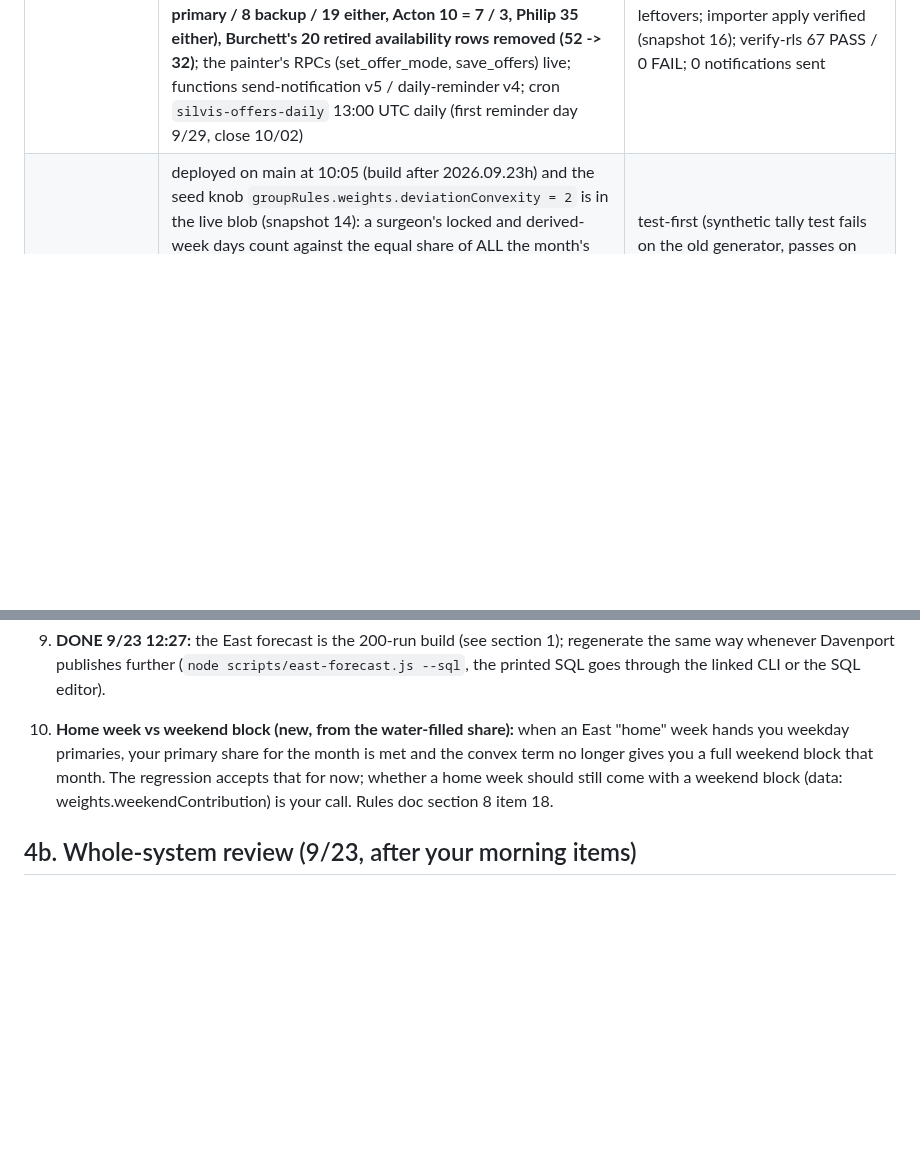
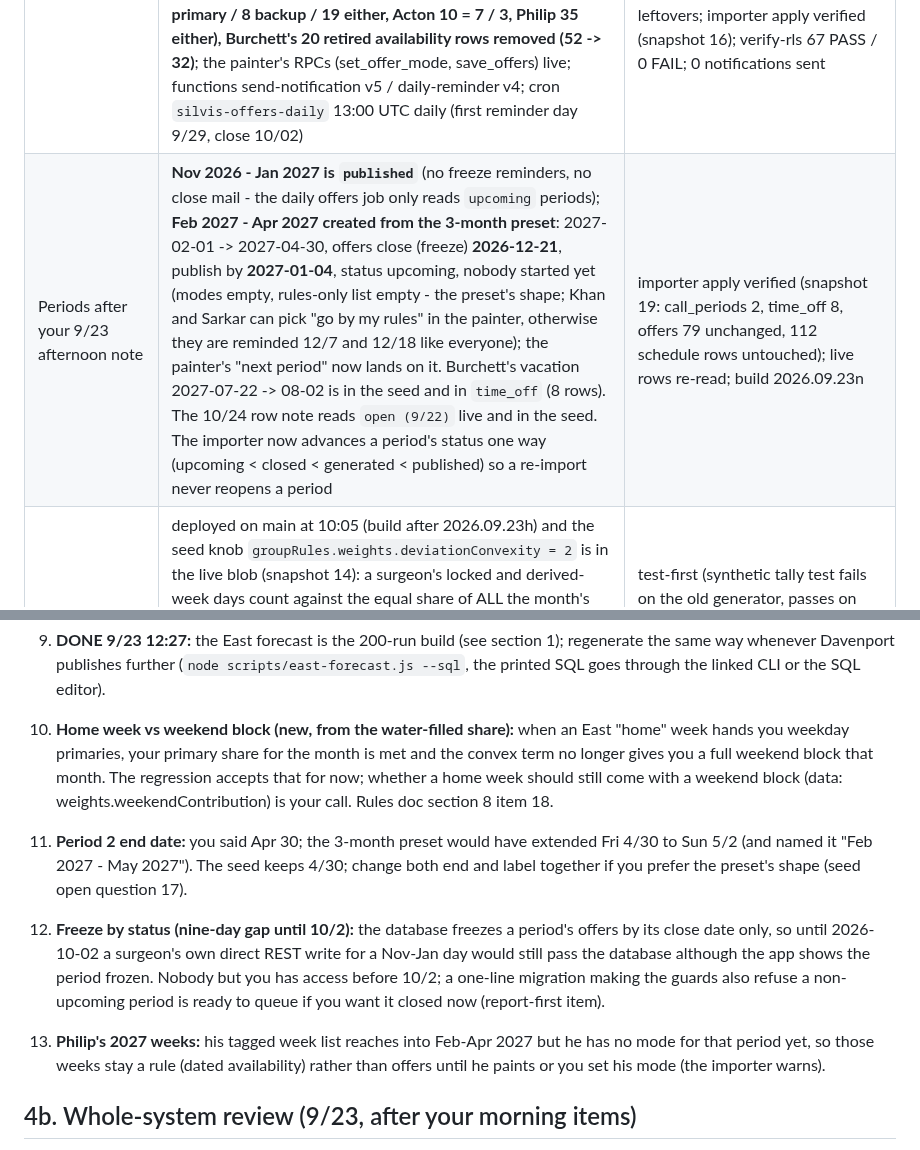
Before and after one commit to fkhan628/Silvis-Call-Schedule, a Markdown page: docs/STATUS-2026-09-23.md, 2 parts joined by grey strips. Drawn GitHub-style; blank space fills up the shorter version.

Commit message:
docs: status report - the two periods, Burchett 2027 vacation, the 10/24 note, three new decision notes
Co-Authored-By: Claude Fable 5.1 <noreply@anthropic.com>

```diff
--- a/docs/STATUS-2026-09-23.md
+++ b/docs/STATUS-2026-09-23.md
@@ -20,6 +20,7 @@ on 9/23 (audit F01 / LVD-5); the PENDING marks of the overnight draft are resolv
 | Audit fixes, second half (9/23 midday) | build **2026.09.23k**: restore / import partial-failure outcomes (each leg reported, the blob never adopted silently, autosave cannot overwrite live rows with a stale schedule), the wipe one-shot spent at enqueue, time-off edits refuse a zero-row RLS answer, snapshot labels for publish / import, `silvis-` localStorage keys (old keys read through once), Monday digest wording; every script under scripts/ has `--help` and refuses `--apply` without `--workdir`, previews default to a temp path, the publish tool never overwrites the tracked 9/23 report; CI runs on Node 24 and its commit-back step rebases or steps aside; the smoke harness no longer carries a session path and its blob-poll flake is fixed; two dead seed keys removed (blob re-imported, snapshot 15); Philip's week list ending before a range end now warns in Generate; East code resolution is data-driven | 16 suites green, smoke clean apart from the import pins that cleared with the re-import, first Node 24 CI run green (29 s) |
 | East forecast at 200 runs | rebuilt 9/23 12:27 (the seed's number, decision 9 below is done) and applied: 14 `east_forecast` rows, 200 runs each, the code beside the id; at the primary-blocking threshold 15 days (was 17): Feb 1-6 in, Jan 15/17 and Feb 8-13 out; nothing in the published range changed | read-only against Davenport; rows verified (n 14, runs 200, code present); docs/east-forecast-latest.json committed |
 | Offers (Prompt 14, all parts) | build **2026.09.23l**: the phone painter (Setup / My Schedule), the Periods section in Setup -> Generate, the day editor's offer column, offers-first Generate with a stale-offers gate; live data: **first period Nov 2026 - Jan 2027 (11/02 -> 01/03), offers close (freeze) 2026-10-02, publish by 2026-10-05, status upcoming; modes Burchett exhaustive, Acton preferred, Philip exhaustive, Fierce preferred, Khan and Sarkar rules-only; 79 offers converted from the 9/17 lists (Burchett 34 = 7 primary / 8 backup / 19 either, Acton 10 = 7 / 3, Philip 35 either), Burchett's 20 retired availability rows removed (52 -> 32)**; the painter's RPCs (set_offer_mode, save_offers) live; functions send-notification v5 / daily-reminder v4; cron `silvis-offers-daily` 13:00 UTC daily (first reminder day 9/29, close 10/02) | 18 suites, smoke clean except the two Import pins (the in-app dry run is being made period-aware, follow-up lane running); RPC probe A-M as specified, 0 leftovers; importer apply verified (snapshot 16); verify-rls 67 PASS / 0 FAIL; 0 notifications sent |
+| Periods after your 9/23 afternoon note | **Nov 2026 - Jan 2027 is `published`** (no freeze reminders, no close mail - the daily offers job only reads `upcoming` periods); **Feb 2027 - Apr 2027 created from the 3-month preset**: 2027-02-01 -> 2027-04-30, offers close (freeze) **2026-12-21**, publish by **2027-01-04**, status upcoming, nobody started yet (modes empty, rules-only list empty - the preset's shape; Khan and Sarkar can pick "go by my rules" in the painter, otherwise they are reminded 12/7 and 12/18 like everyone); the painter's "next period" now lands on it. Burchett's vacation 2027-07-22 -> 08-02 is in the seed and in `time_off` (8 rows). The 10/24 row note reads `open (9/22)` live and in the seed. The importer now advances a period's status one way (upcoming < closed < generated < published) so a re-import never reopens a period | importer apply verified (snapshot 19: call_periods 2, time_off 8, offers 79 unchanged, 112 schedule rows untouched); live rows re-read; build 2026.09.23n |
 | Water-filled share (your 9/23 spec decision) | deployed on main at 10:05 (build after 2026.09.23h) and the seed knob `groupRules.weights.deviationConvexity = 2` is in the live blob (snapshot 14): a surgeon's locked and derived-week days count against the equal share of ALL the month's slots, no locked floor, convex deviation above target, both roles; the Generate panel and Totals titles say so. **The published schedule was not regenerated.** What-if over the exact publish inputs: November backups would have been Khan 5 / Burchett 4 / Acton 4 / Philip 5 / Fierce 11 / Sarkar 1 (published 3 / 4 / 3 / 4 / 16 / 0); 34 of 224 slots differ; 10/15 primary still the only open slot; soft-penalty sum 70 -> 96 (the knob is the lever: 1.5 -> Fierce 13 / 84). Full tables in docs/REPORT-WATER-FILL-2026-09-23.md | test-first (synthetic tally test fails on the old generator, passes on the new; two mutants fail), a November 2026 fixture case in the chain, 15 suites green, smoke OK apart from the two import pins that cleared with the blob apply; two reviewers re-derived the what-if |
 | Notifications | **none sent** all night; the publish notice to the group is yours to send from the app's publish dialog when you invite people | `notifications` count unchanged in the last hours |
 
@@ -97,6 +98,16 @@ is deduplicated and guide section 18 (East vacations) is restored.
     regression accepts that for now; whether a home week should still come with a weekend block (data: weights.weekendContribution)
     is your call. Rules doc section 8 item 18.
 
+11. **Period 2 end date:** you said Apr 30; the 3-month preset would have extended Fri 4/30 to Sun 5/2 (and named it
+    "Feb 2027 - May 2027"). The seed keeps 4/30; change both end and label together if you prefer the preset's shape
+    (seed open question 17).
+12. **Freeze by status (nine-day gap until 10/2):** the database freezes a period's offers by its close date only, so
+    until 2026-10-02 a surgeon's own direct REST write for a Nov-Jan day would still pass the database although the app
+    shows the period frozen. Nobody but you has access before 10/2; a one-line migration making the guards also refuse
+    a non-upcoming period is ready to queue if you want it closed now (report-first item).
+13. **Philip's 2027 weeks:** his tagged week list reaches into Feb-Apr 2027 but he has no mode for that period yet, so those
+    weeks stay a rule (dated availability) rather than offers until he paints or you set his mode (the importer warns).
+
 ## 4b. Whole-system review (9/23, after your morning items)
 
 Six independent lenses over the deployed app and the live tables raised 47 findings; 40 survived two adversarial verifiers each,
```
